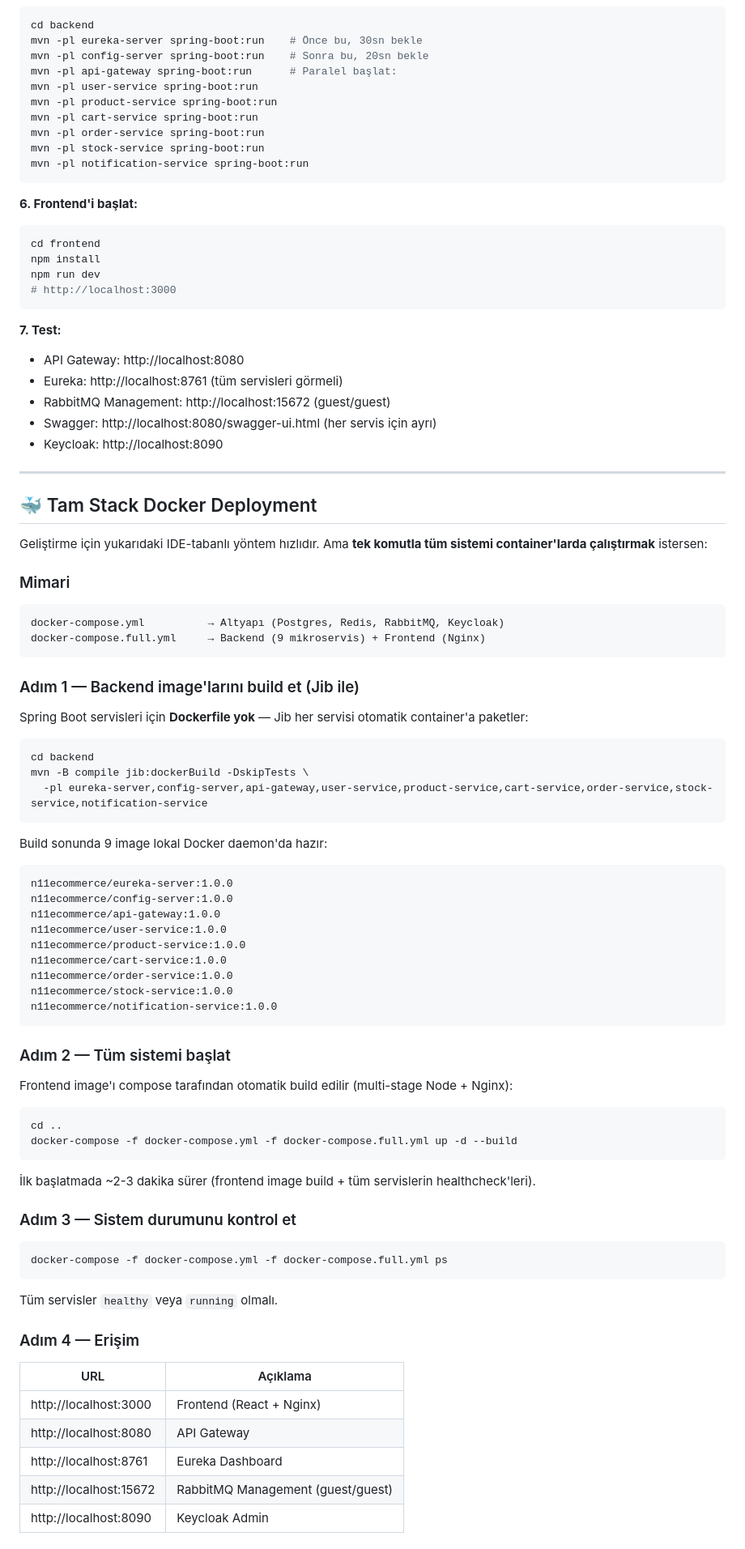
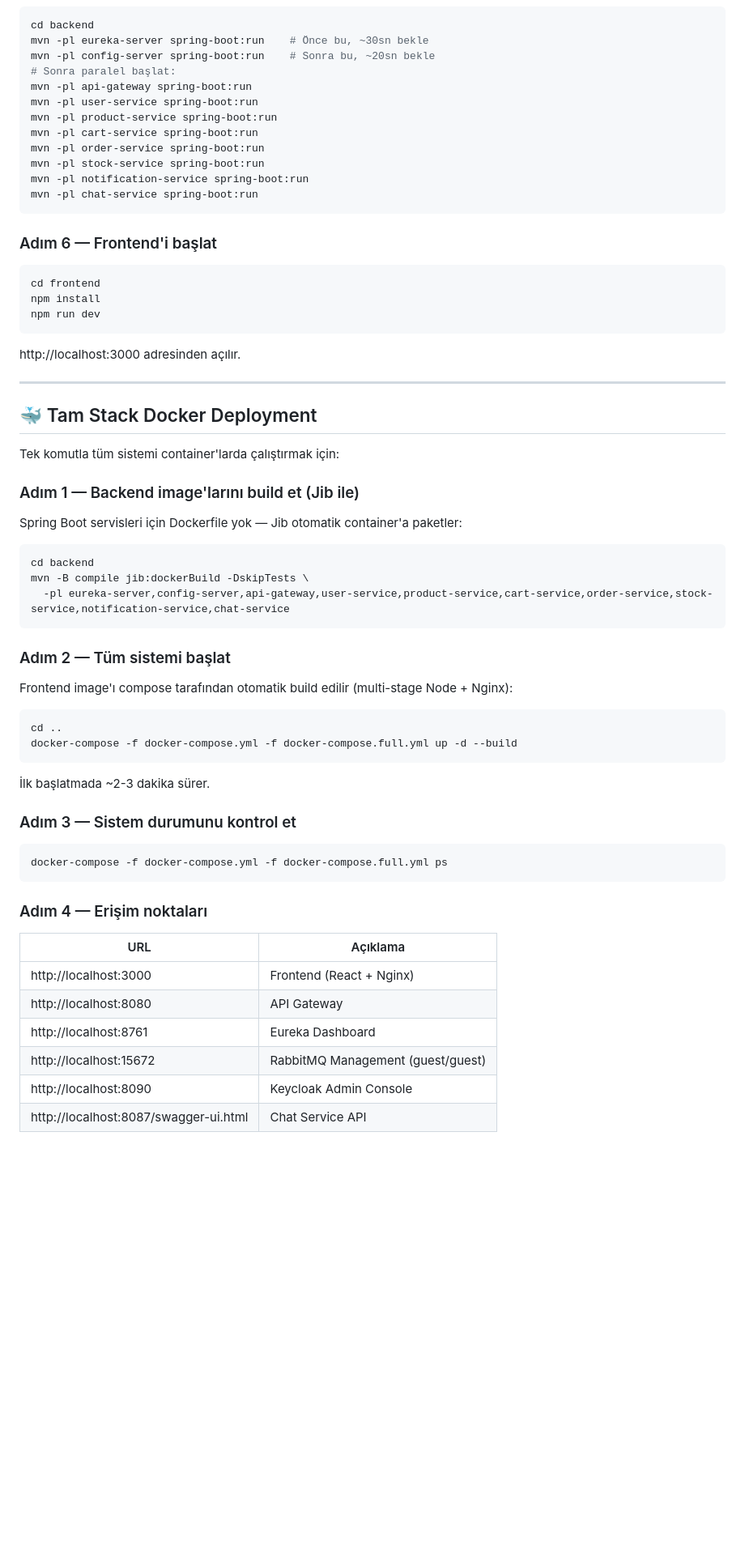
Before and after one commit to aslidurucan/n11-ecommerce, a Markdown page: README.md, the part around one of its changes. Shown at 81% size. GitHub-like rendering; blank space fills up the shorter version.

````diff
--- a/README.md
+++ b/README.md
@@ -173,65 +201,42 @@ docker-compose up -d
 ```bash
 cd backend
-mvn -pl eureka-server spring-boot:run    # Önce bu, 30sn bekle
-mvn -pl config-server spring-boot:run    # Sonra bu, 20sn bekle
-mvn -pl api-gateway spring-boot:run      # Paralel başlat:
+mvn -pl eureka-server spring-boot:run    # Önce bu, ~30sn bekle
+mvn -pl config-server spring-boot:run    # Sonra bu, ~20sn bekle
+# Sonra paralel başlat:
+mvn -pl api-gateway spring-boot:run
 mvn -pl user-service spring-boot:run
 mvn -pl product-service spring-boot:run
 mvn -pl cart-service spring-boot:run
 mvn -pl order-service spring-boot:run
 mvn -pl stock-service spring-boot:run
 mvn -pl notification-service spring-boot:run
+mvn -pl chat-service spring-boot:run
 ```
 
-**6. Frontend'i başlat:**
+### Adım 6 — Frontend'i başlat
+
 ```bash
 cd frontend
 npm install
 npm run dev
-# http://localhost:3000
 ```
 
-**7. Test:**
-- API Gateway: http://localhost:8080
-- Eureka: http://localhost:8761 (tüm servisleri görmeli)
-- RabbitMQ Management: http://localhost:15672 (guest/guest)
-- Swagger: http://localhost:8080/swagger-ui.html (her servis için ayrı)
-- Keycloak: http://localhost:8090
+http://localhost:3000 adresinden açılır.
 
 ---
 
 ## 🐳 Tam Stack Docker Deployment
 
-Geliştirme için yukarıdaki IDE-tabanlı yöntem hızlıdır. Ama **tek komutla tüm sistemi container'larda çalıştırmak** istersen:
-
-### Mimari
-
-```
-docker-compose.yml          → Altyapı (Postgres, Redis, RabbitMQ, Keycloak)
-docker-compose.full.yml     → Backend (9 mikroservis) + Frontend (Nginx)
-```
+Tek komutla tüm sistemi container'larda çalıştırmak için:
 
 ### Adım 1 — Backend image'larını build et (Jib ile)
 
-Spring Boot servisleri için **Dockerfile yok** — Jib her servisi otomatik container'a paketler:
+Spring Boot servisleri için Dockerfile yok — Jib otomatik container'a paketler:
 
 ```bash
 cd backend
 mvn -B compile jib:dockerBuild -DskipTests \
-  -pl eureka-server,config-server,api-gateway,user-service,product-service,cart-service,order-service,stock-service,notification-service
-```
-
-Build sonunda 9 image lokal Docker daemon'da hazır:
-```
-n11ecommerce/eureka-server:1.0.0
-n11ecommerce/config-server:1.0.0
-n11ecommerce/api-gateway:1.0.0
-n11ecommerce/user-service:1.0.0
-n11ecommerce/product-service:1.0.0
-n11ecommerce/cart-service:1.0.0
-n11ecommerce/order-service:1.0.0
-n11ecommerce/stock-service:1.0.0
-n11ecommerce/notification-service:1.0.0
+  -pl eureka-server,config-server,api-gateway,user-service,product-service,cart-service,order-service,stock-service,notification-service,chat-service
 ```
 
 ### Adım 2 — Tüm sistemi başlat
@@ -243,7 +248,7 @@ cd ..
 docker-compose -f docker-compose.yml -f docker-compose.full.yml up -d --build
 ```
 
-İlk başlatmada ~2-3 dakika sürer (frontend image build + tüm servislerin healthcheck'leri).
+İlk başlatmada ~2-3 dakika sürer.
 
 ### Adım 3 — Sistem durumunu kontrol et
 
@@ -251,9 +256,7 @@ docker-compose -f docker-compose.yml -f docker-compose.full.yml up -d --build
 docker-compose -f docker-compose.yml -f docker-compose.full.yml ps
 ```
 
-Tüm servisler `healthy` veya `running` olmalı.
-
-### Adım 4 — Erişim
+### Adım 4 — Erişim noktaları
 
 | URL | Açıklama |
 |---|---|
@@ -261,5 +264,6 @@ Tüm servisler `healthy` veya `running` olmalı.
 | http://localhost:8080 | API Gateway |
 | http://localhost:8761 | Eureka Dashboard |
 | http://localhost:15672 | RabbitMQ Management (guest/guest) |
-| http://localhost:8090 | Keycloak Admin |
+| http://localhost:8090 | Keycloak Admin Console |
+| http://localhost:8087/swagger-ui.html | Chat Service API |
 
````
Also changed, not shown: other parts of README.md (+169 -129 lines).
